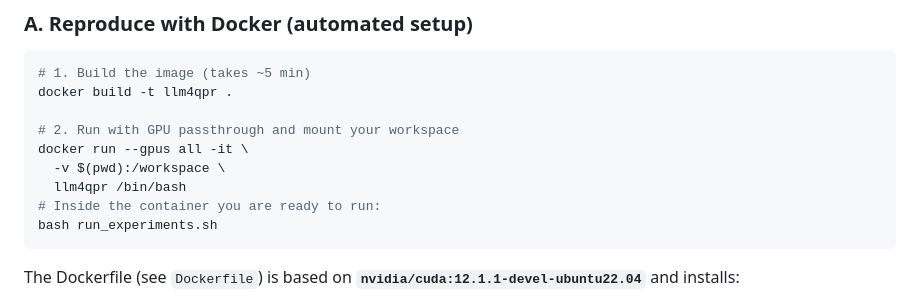
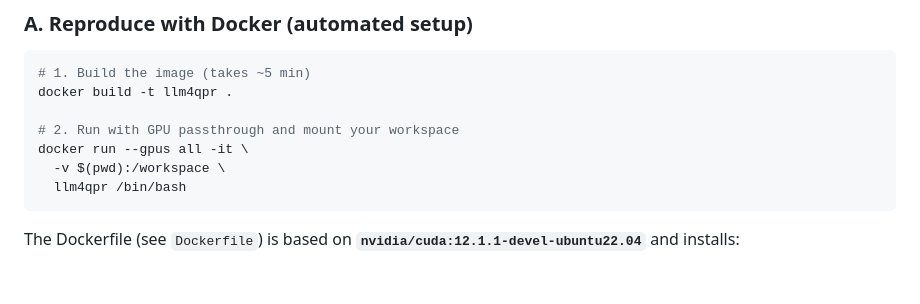
Before and after one commit to umich-db/LLM4QPR, a Markdown page: README.md, the part around the change. Drawn GitHub-style; blank space fills up the shorter version.

````diff
--- a/README.md
+++ b/README.md
@@ -74,8 +74,6 @@ docker build -t llm4qpr .
 docker run --gpus all -it \
   -v $(pwd):/workspace \
   llm4qpr /bin/bash
-# Inside the container you are ready to run:
-bash run_experiments.sh
 ```
 
 The Dockerfile (see `Dockerfile`) is based on **`nvidia/cuda:12.1.1‑devel‑ubuntu22.04`** and installs:
````
